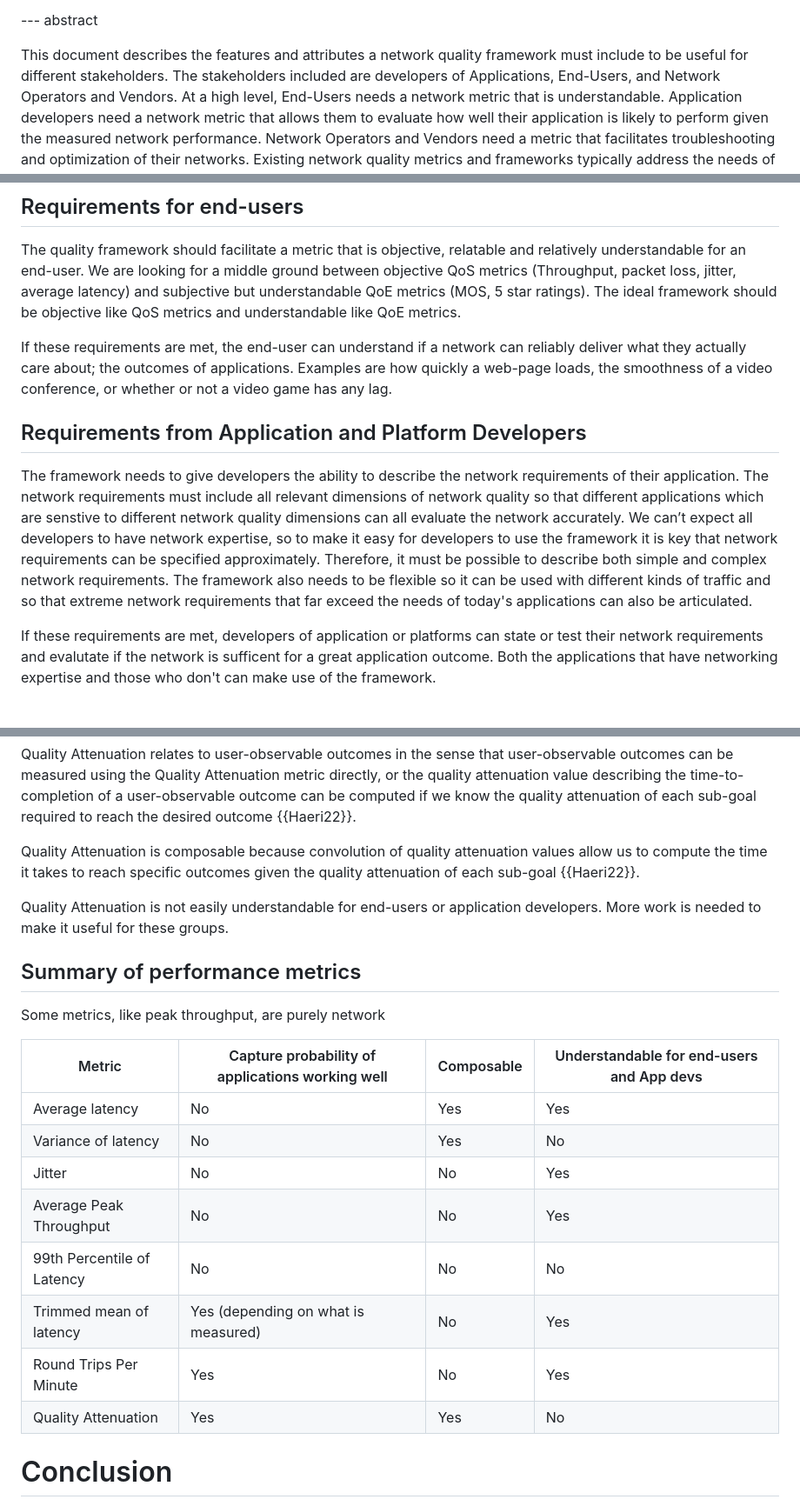
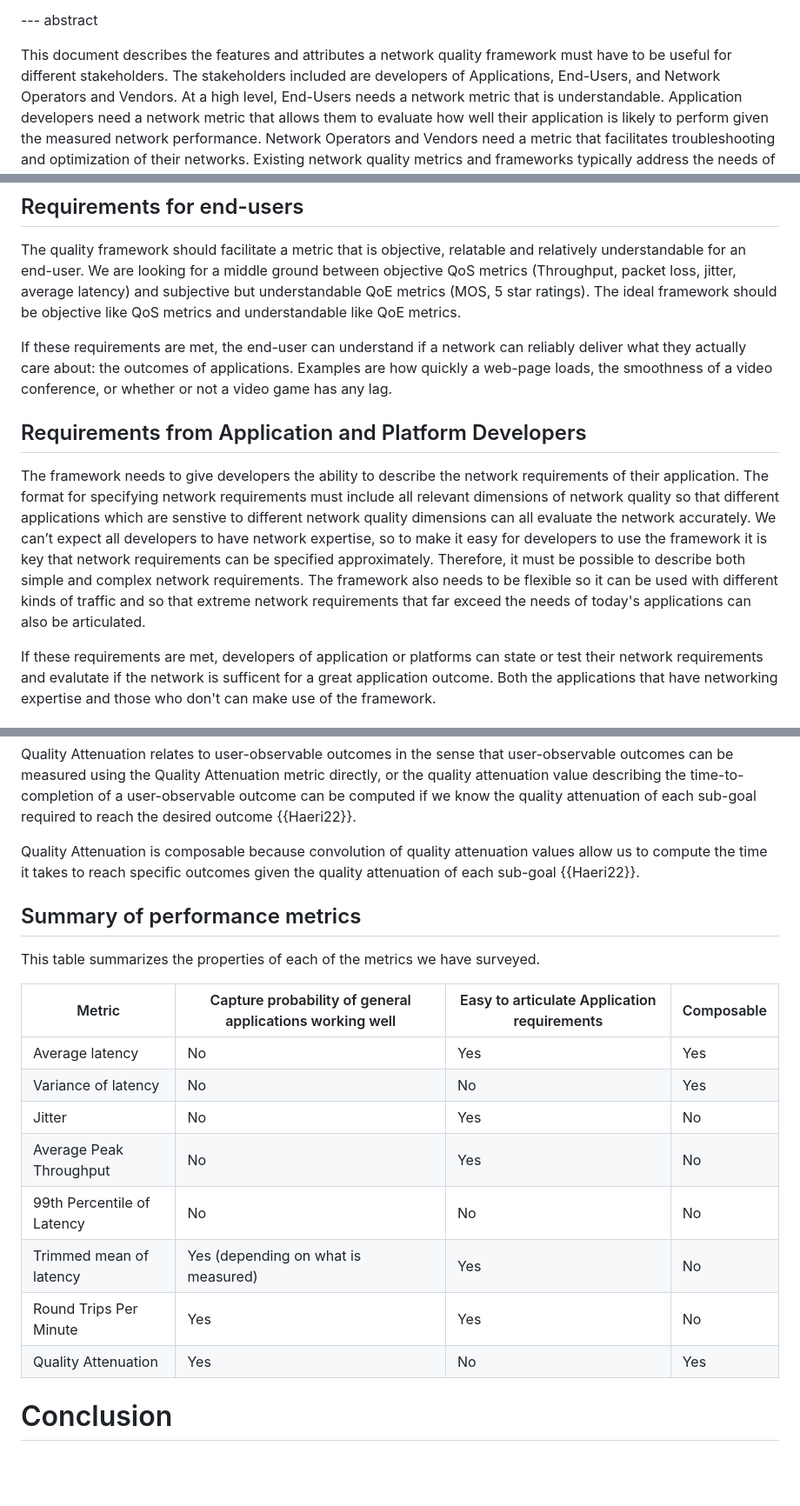
Before and after one commit to domoslabs/AppQualityMetricID, a Markdown page: draft-teigen-ippm-app-quality-metric-reqs.md, 3 parts joined by grey strips. Shown: that part at 87% size. GitHub-like rendering; blank space fills up the shorter version.

Commit message:
Minor changes. Reviewed for initial submission

```diff
--- a/draft-teigen-ippm-app-quality-metric-reqs.md
+++ b/draft-teigen-ippm-app-quality-metric-reqs.md
@@ -84,7 +84,7 @@ informative:
 
 --- abstract
 
-This document describes the features and attributes a network quality framework must include to be useful for different stakeholders.
+This document describes the features and attributes a network quality framework must have to be useful for different stakeholders.
 The stakeholders included are developers of Applications, End-Users, and Network Operators and Vendors.
 At a high level, End-Users needs a network metric that is understandable.
 Application developers need a network metric that allows them to evaluate how well their application is likely to perform given the measured network performance.
@@ -130,12 +130,12 @@ The quality framework should facilitate a metric that is objective, relatable an
 We are looking for a middle ground between objective QoS metrics (Throughput, packet loss, jitter, average latency) and subjective but understandable QoE metrics (MOS, 5 star ratings).
 The ideal framework should be objective like QoS metrics and understandable like QoE metrics.
 
-If these requirements are met, the end-user can understand if a network can reliably deliver what they actually care about; the outcomes of applications.
+If these requirements are met, the end-user can understand if a network can reliably deliver what they actually care about: the outcomes of applications.
 Examples are how quickly a web-page loads, the smoothness of a video conference, or whether or not a video game has any lag.
 
 ## Requirements from Application and Platform Developers
 
-The framework needs to give developers the ability to describe the network requirements of their application. The network requirements must include all relevant dimensions of network quality so that different applications which are senstive to different network quality dimensions can all evaluate the network accurately. We can’t expect all developers to have network expertise, so to make it easy for developers to use the framework it is key that network requirements can be specified approximately. Therefore, it must be possible to describe both simple and complex network requirements. The framework also needs to be flexible so it can be used with different kinds of traffic and so that extreme network requirements that far exceed the needs of today's applications can also be articulated.
+The framework needs to give developers the ability to describe the network requirements of their application. The format for specifying network requirements must include all relevant dimensions of network quality so that different applications which are senstive to different network quality dimensions can all evaluate the network accurately. We can’t expect all developers to have network expertise, so to make it easy for developers to use the framework it is key that network requirements can be specified approximately. Therefore, it must be possible to describe both simple and complex network requirements. The framework also needs to be flexible so it can be used with different kinds of traffic and so that extreme network requirements that far exceed the needs of today's applications can also be articulated.
 
 If these requirements are met, developers of application or platforms can state or test their network requirements and evalutate if the network is sufficent for a great application outcome. Both the applications that have networking expertise and those who don't can make use of the framework.
 
@@ -207,22 +197,20 @@ Quality Attenuation relates to user-observable outcomes in the sense that user-o
 
 Quality Attenuation is composable because convolution of quality attenuation values allow us to compute the time it takes to reach specific outcomes given the quality attenuation of each sub-goal {{Haeri22}}.
 
-Quality Attenuation is not easily understandable for end-users or application developers. More work is needed to make it useful for these groups.
-
 ## Summary of performance metrics
 
-Some metrics, like peak throughput, are purely network
+This table summarizes the properties of each of the metrics we have surveyed.
 
-| Metric                         | Capture probability of applications working well    | Composable | Understandable for end-users and App devs |
-|--------------------------------|-----------------------------------------------------|------------|-------------------------------------------|
-| Average latency                | No                                                  | Yes        | Yes                                       |
-| Variance of latency            | No                                                  | Yes        | No                                        |
-| Jitter                         | No                                                  | No         | Yes                                       |
-| Average Peak Throughput        | No                                                  | No         | Yes                                       |
-| 99th Percentile of Latency     | No                                                  | No         | No                                        |
-| Trimmed mean of latency        | Yes (depending on what is measured)                 | No         | Yes                                       |
-| Round Trips Per Minute         | Yes                                                 | No         | Yes                                       |
-| Quality Attenuation            | Yes                                                 | Yes        | No                                        |
+| Metric                         | Capture probability of general applications working well | Easy to articulate Application requirements   | Composable |
+|--------------------------------|----------------------------------------------------------|-----------------------------------------------|------------|
+| Average latency                | No                                                       | Yes                                           | Yes        |
+| Variance of latency            | No                                                       | No                                            | Yes        |
+| Jitter                         | No                                                       | Yes                                           | No         |
+| Average Peak Throughput        | No                                                       | Yes                                           | No         |
+| 99th Percentile of Latency     | No                                                       | No                                            | No         |
+| Trimmed mean of latency        | Yes (depending on what is measured)                      | Yes                                           | No         |
+| Round Trips Per Minute         | Yes                                                      | Yes                                           | No         |
+| Quality Attenuation            | Yes                                                      | No                                            | Yes        |
 
 # Conclusion
 We describe requirements for a framework which is useful for end-users, network operators, vendors and applications. Our brief survey of existing performance metrics concludes that none of the metrics we looked at meet all of the requirements at once. This clearly presents an opportunity. For instance, RPM does a great job of improving visibility of network quality issues beyond throughput, but is inherently about end-to-end tests and is not designed to help network operators monitor, test, and understand their networks from within. Quality Attenuation {{TR-452.1}}, on the other hand, is a great tool for understanding the performance of a network from within, but is not easy to use or understand for end-users or application developers.
```
Also changed, not shown: other parts of draft-teigen-ippm-app-quality-metric-reqs.md (+4 -14 lines).
